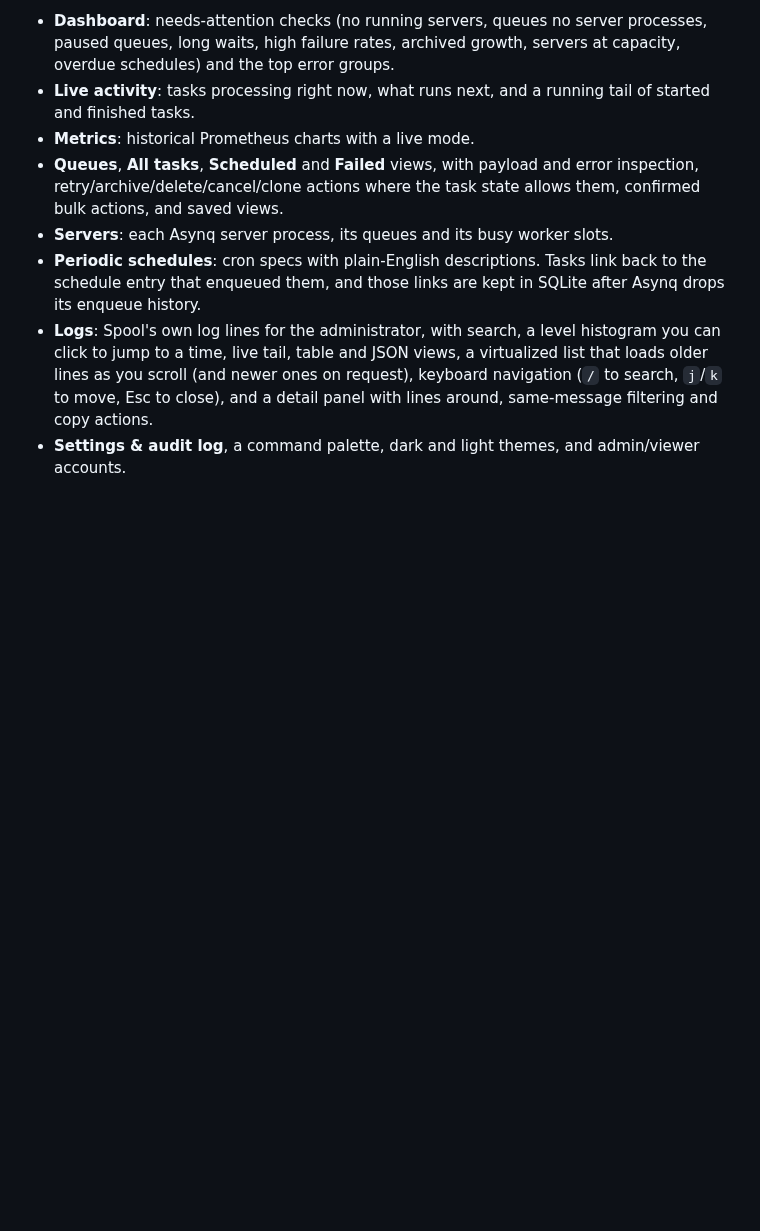
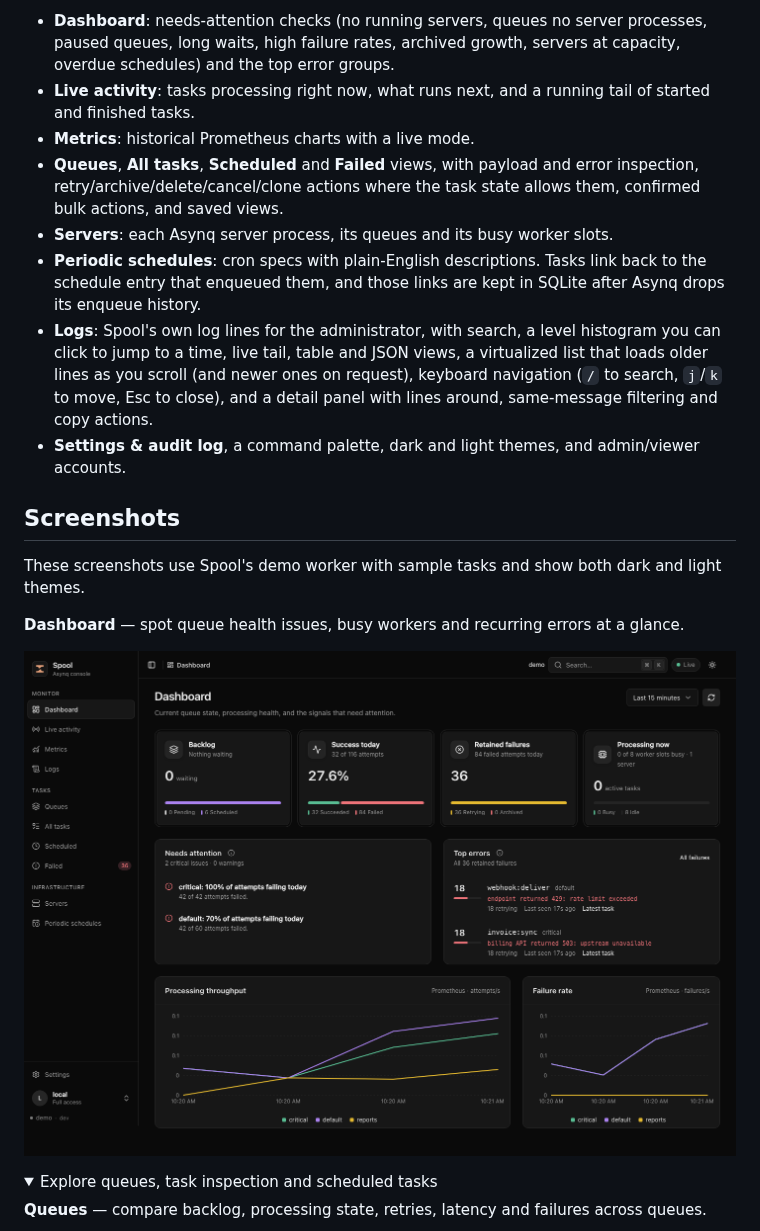
Before and after one commit to nanaaikinson/spool, a Markdown page: README.md, the part around one of its changes. Drawn GitHub-style; pictures changed too: docs/assets/screenshots/dashboard-dark.png (added); folded sections open; blank space fills up the shorter version.

```diff
--- a/README.md
+++ b/README.md
@@ -17,3 +17,17 @@ What Spool shows:
 - **Periodic schedules**: cron specs with plain-English descriptions. Tasks link back to the schedule entry that enqueued them, and those links are kept in SQLite after Asynq drops its enqueue history.
 - **Logs**: Spool's own log lines for the administrator, with search, a level histogram you can click to jump to a time, live tail, table and JSON views, a virtualized list that loads older lines as you scroll (and newer ones on request), keyboard navigation (`/` to search, `j`/`k` to move, Esc to close), and a detail panel with lines around, same-message filtering and copy actions.
 - **Settings & audit log**, a command palette, dark and light themes, and admin/viewer accounts.
+
+## Screenshots
+
+These screenshots use Spool's demo worker with sample tasks and show both dark and light themes.
+
+**Dashboard** — spot queue health issues, busy workers and recurring errors at a glance.
+
+![Spool dashboard in dark mode showing queue health, worker activity, top errors and processing charts](docs/assets/screenshots/dashboard-dark.png)
+
+<details>
+<summary>Explore queues, task inspection and scheduled tasks</summary>
+
+**Queues** — compare backlog, processing state, retries, latency and failures across queues.
+
```
Also changed, not shown: other parts of README.md (+11 -0 lines), docs/assets/screenshots/queues-dark.png (added), docs/assets/screenshots/scheduled-light.png (added), docs/assets/screenshots/task-light.png (added).
